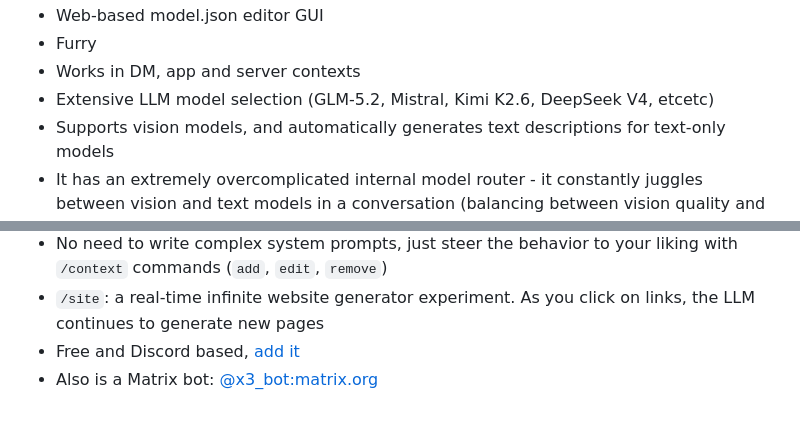
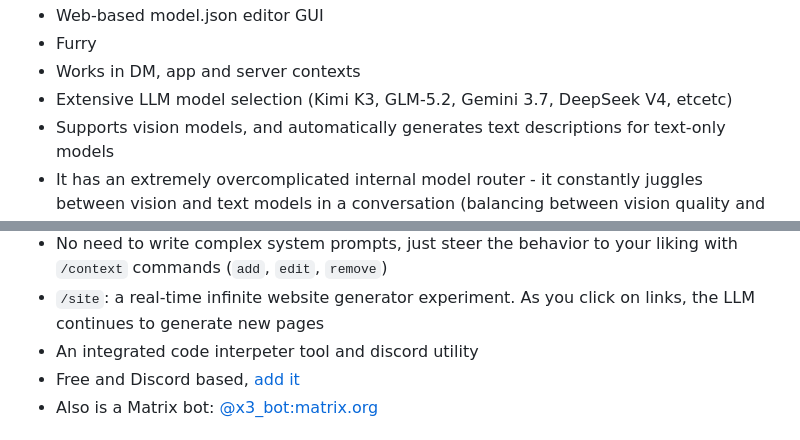
Before and after one commit to zeozeozeo/x3, a Markdown page: README.md, 2 parts joined by grey strips. Drawn GitHub-style.

```diff
--- a/README.md
+++ b/README.md
@@ -25,7 +25,7 @@ A Discord LLM roleplay and utility bot
 - Web-based model.json editor GUI
 - Furry
 - Works in DM, app and server contexts
-- Extensive LLM model selection (GLM-5.2, Mistral, Kimi K2.6, DeepSeek V4, etcetc)
+- Extensive LLM model selection (Kimi K3, GLM-5.2, Gemini 3.7, DeepSeek V4, etcetc)
 - Supports vision models, and automatically generates text descriptions for text-only models
 - It has an extremely overcomplicated internal model router - it constantly juggles between vision and text models in a conversation (balancing between vision quality and response style consistency), in a very configurable manner
 - It is optimized for the lowest running cost possible, aiming for maximum cache hits and routing to the cheapest providers
@@ -40,6 +40,7 @@ A Discord LLM roleplay and utility bot
 - Has a small local embeddings model that determines whether the model should respond after an interaction for some time (10min by default)
 - No need to write complex system prompts, just steer the behavior to your liking with `/context` commands (`add`, `edit`, `remove`)
 - `/site`: a real-time infinite website generator experiment. As you click on links, the LLM continues to generate new pages
+- An integrated code interpeter tool and discord utility
 - Free and Discord based, [add it](https://discord.com/oauth2/authorize?client_id=1307635432632094740)
 - Also is a Matrix bot: [@x3_bot:matrix.org](https://matrix.to/#/@x3_bot:matrix.org)
 
```
